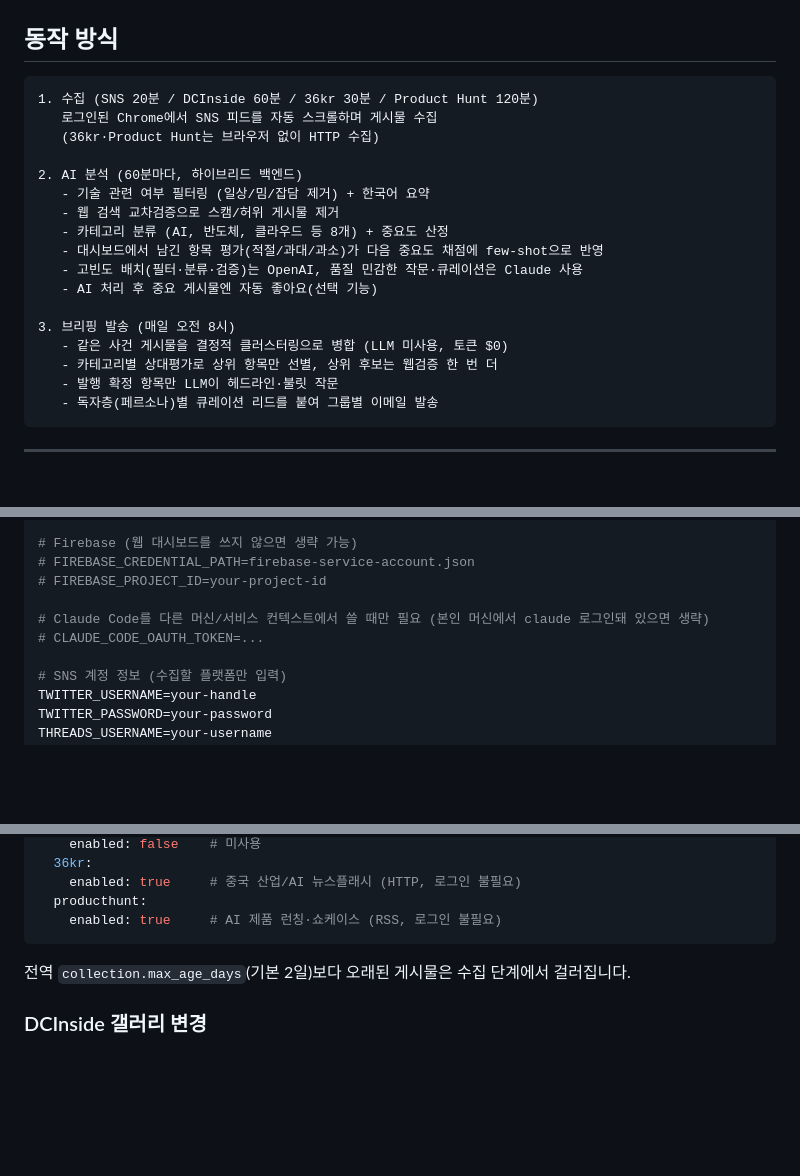
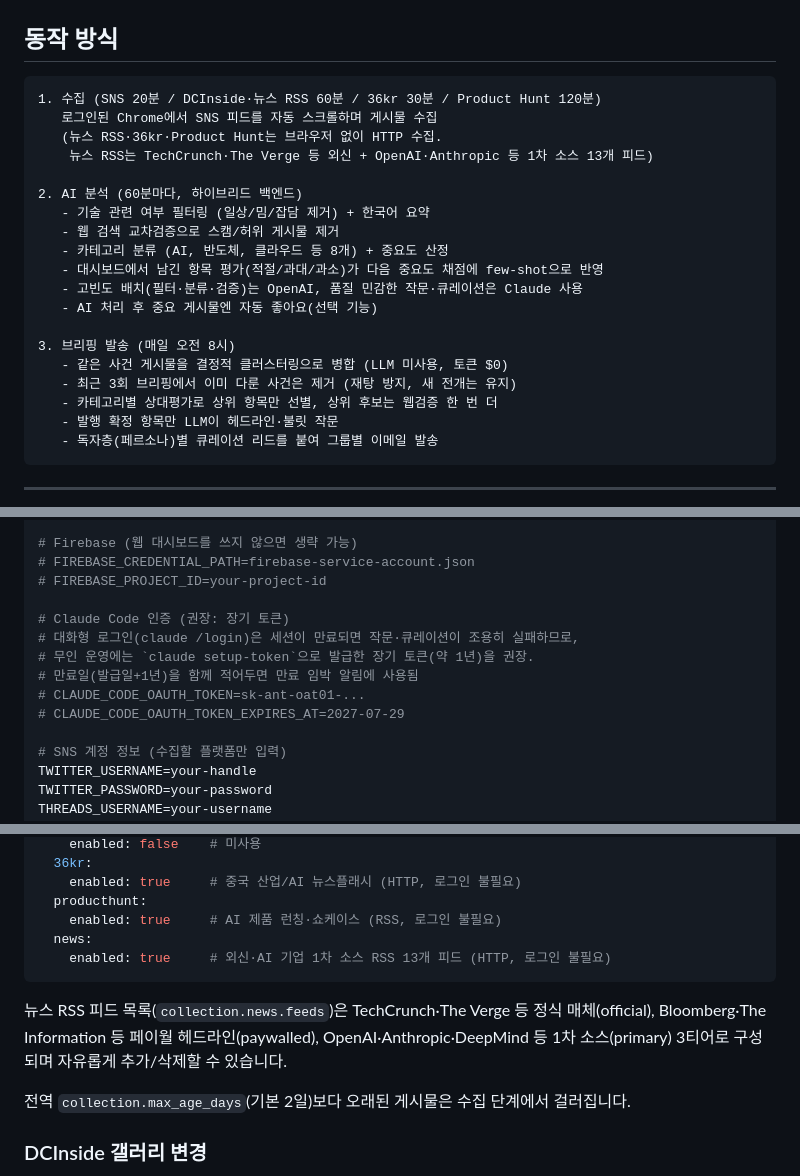
Before and after one commit to rapidmon/Information-collection-based-on-sns-algorithm, a Markdown page: README.md, 3 parts joined by grey strips. GitHub-like rendering; blank space fills up the shorter version.

Commit message:
docs(readme): 뉴스 RSS 수집기 반영 + Claude 장기 토큰 인증 안내
- 뉴스 RSS 13피드(외신·페이월·AI 기업 1차 소스 3티어) 수집 소스 반영:
  동작 방식·커스터마이징·아키텍처 다이어그램·수동 실행 소스 목록
- 브리핑 파이프라인에 기브리핑 사건 dedup(재탕 방지) 단계 반영
- .env 안내에 claude setup-token 장기 토큰 권장 및 만료일 기록 추가
  (대화형 로그인 세션 만료 시 작문이 조용히 실패하는 함정 명시)

Co-Authored-By: Claude Fable 5 <noreply@anthropic.com>

````diff
--- a/README.md
+++ b/README.md
@@ -17,9 +17,10 @@ SNS(X, Threads, LinkedIn, DCInside)와 뉴스 소스(36kr, Product Hunt)에서
 ## 동작 방식
 
 ```
-1. 수집 (SNS 20분 / DCInside 60분 / 36kr 30분 / Product Hunt 120분)
+1. 수집 (SNS 20분 / DCInside·뉴스 RSS 60분 / 36kr 30분 / Product Hunt 120분)
    로그인된 Chrome에서 SNS 피드를 자동 스크롤하며 게시물 수집
-   (36kr·Product Hunt는 브라우저 없이 HTTP 수집)
+   (뉴스 RSS·36kr·Product Hunt는 브라우저 없이 HTTP 수집.
+    뉴스 RSS는 TechCrunch·The Verge 등 외신 + OpenAI·Anthropic 등 1차 소스 13개 피드)
 
 2. AI 분석 (60분마다, 하이브리드 백엔드)
    - 기술 관련 여부 필터링 (일상/밈/잡담 제거) + 한국어 요약
@@ -31,6 +32,7 @@ SNS(X, Threads, LinkedIn, DCInside)와 뉴스 소스(36kr, Product Hunt)에서
 
 3. 브리핑 발송 (매일 오전 8시)
    - 같은 사건 게시물을 결정적 클러스터링으로 병합 (LLM 미사용, 토큰 $0)
+   - 최근 3회 브리핑에서 이미 다룬 사건은 제거 (재탕 방지, 새 전개는 유지)
    - 카테고리별 상대평가로 상위 항목만 선별, 상위 후보는 웹검증 한 번 더
    - 발행 확정 항목만 LLM이 헤드라인·불릿 작문
    - 독자층(페르소나)별 큐레이션 리드를 붙여 그룹별 이메일 발송
@@ -85,8 +87,12 @@ EMAIL_FROM=your@gmail.com
 # FIREBASE_CREDENTIAL_PATH=firebase-service-account.json
 # FIREBASE_PROJECT_ID=your-project-id
 
-# Claude Code를 다른 머신/서비스 컨텍스트에서 쓸 때만 필요 (본인 머신에서 claude 로그인돼 있으면 생략)
-# CLAUDE_CODE_OAUTH_TOKEN=...
+# Claude Code 인증 (권장: 장기 토큰)
+# 대화형 로그인(claude /login)은 세션이 만료되면 작문·큐레이션이 조용히 실패하므로,
+# 무인 운영에는 `claude setup-token`으로 발급한 장기 토큰(약 1년)을 권장.
+# 만료일(발급일+1년)을 함께 적어두면 만료 임박 알림에 사용됨
+# CLAUDE_CODE_OAUTH_TOKEN=sk-ant-oat01-...
+# CLAUDE_CODE_OAUTH_TOKEN_EXPIRES_AT=2027-07-29
 
 # SNS 계정 정보 (수집할 플랫폼만 입력)
 TWITTER_USERNAME=your-handle
@@ -182,7 +188,11 @@ collection:
     enabled: true     # 중국 산업/AI 뉴스플래시 (HTTP, 로그인 불필요)
   producthunt:
     enabled: true     # AI 제품 런칭·쇼케이스 (RSS, 로그인 불필요)
+  news:
+    enabled: true     # 외신·AI 기업 1차 소스 RSS 13개 피드 (HTTP, 로그인 불필요)
 ```
+
+뉴스 RSS 피드 목록(`collection.news.feeds`)은 TechCrunch·The Verge 등 정식 매체(official), Bloomberg·The Information 등 페이월 헤드라인(paywalled), OpenAI·Anthropic·DeepMind 등 1차 소스(primary) 3티어로 구성되며 자유롭게 추가/삭제할 수 있습니다.
 
 전역 `collection.max_age_days`(기본 2일)보다 오래된 게시물은 수집 단계에서 걸러집니다.
 
````
Also changed, not shown: other parts of README.md (+5 -4 lines).
